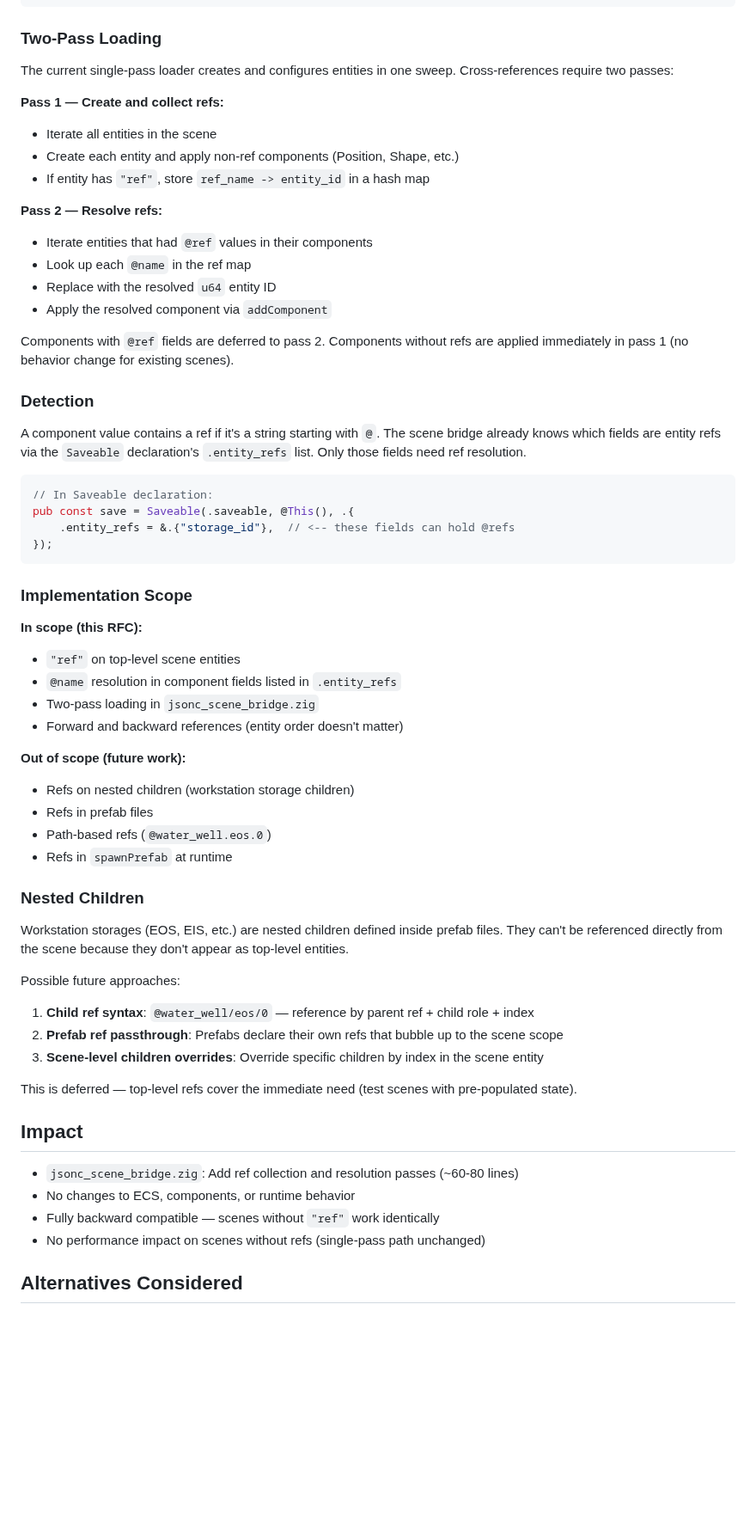
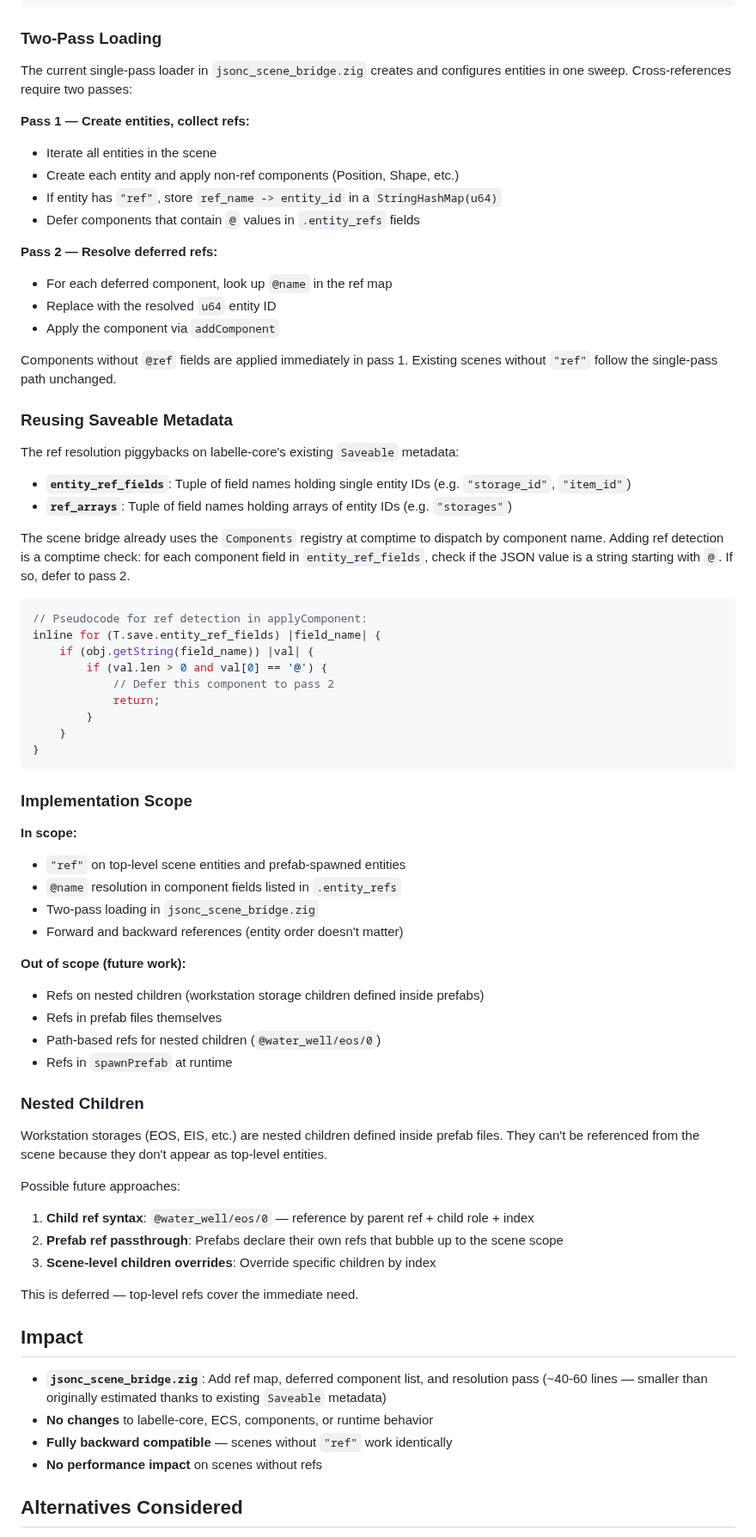
Before and after one commit to labelle-toolkit/labelle-engine, a Markdown page: docs/RFC-scene-entity-refs.md, the part around one of its changes. Shown at 86% size. Rendered like a GitHub page; blank space fills up the shorter version.

Commit message:
RFC: Document existing entity ref infrastructure
Update RFC to describe the parent/child nesting and Saveable
entity_refs/ref_arrays metadata that already exist. The @ref
proposal extends these for sibling-to-sibling references, reusing
the same comptime metadata for detection and resolution.

Co-Authored-By: Claude Opus 4.6 (1M context) <noreply@anthropic.com>

````diff
--- a/docs/RFC-scene-entity-refs.md
+++ b/docs/RFC-scene-entity-refs.md
@@ -53,63 +101,73 @@ The `@eos1` string is resolved to the actual `u64` entity ID of the entity with
 
 ### Two-Pass Loading
 
-The current single-pass loader creates and configures entities in one sweep. Cross-references require two passes:
+The current single-pass loader in `jsonc_scene_bridge.zig` creates and configures entities in one sweep. Cross-references require two passes:
 
-**Pass 1 — Create and collect refs:**
+**Pass 1 — Create entities, collect refs:**
 - Iterate all entities in the scene
 - Create each entity and apply non-ref components (Position, Shape, etc.)
-- If entity has `"ref"`, store `ref_name -> entity_id` in a hash map
+- If entity has `"ref"`, store `ref_name -> entity_id` in a `StringHashMap(u64)`
+- Defer components that contain `@` values in `.entity_refs` fields
 
-**Pass 2 — Resolve refs:**
-- Iterate entities that had `@ref` values in their components
-- Look up each `@name` in the ref map
+**Pass 2 — Resolve deferred refs:**
+- For each deferred component, look up `@name` in the ref map
 - Replace with the resolved `u64` entity ID
-- Apply the resolved component via `addComponent`
+- Apply the component via `addComponent`
 
-Components with `@ref` fields are deferred to pass 2. Components without refs are applied immediately in pass 1 (no behavior change for existing scenes).
+Components without `@ref` fields are applied immediately in pass 1. Existing scenes without `"ref"` follow the single-pass path unchanged.
 
-### Detection
+### Reusing Saveable Metadata
 
-A component value contains a ref if it's a string starting with `@`. The scene bridge already knows which fields are entity refs via the `Saveable` declaration's `.entity_refs` list. Only those fields need ref resolution.
+The ref resolution piggybacks on labelle-core's existing `Saveable` metadata:
+
+- **`entity_ref_fields`**: Tuple of field names holding single entity IDs (e.g. `"storage_id"`, `"item_id"`)
+- **`ref_arrays`**: Tuple of field names holding arrays of entity IDs (e.g. `"storages"`)
+
+The scene bridge already uses the `Components` registry at comptime to dispatch by component name. Adding ref detection is a comptime check: for each component field in `entity_ref_fields`, check if the JSON value is a string starting with `@`. If so, defer to pass 2.
 
 ```zig
-// In Saveable declaration:
-pub const save = Saveable(.saveable, @This(), .{
-    .entity_refs = &.{"storage_id"},  // <-- these fields can hold @refs
-});
+// Pseudocode for ref detection in applyComponent:
+inline for (T.save.entity_ref_fields) |field_name| {
+    if (obj.getString(field_name)) |val| {
+        if (val.len > 0 and val[0] == '@') {
+            // Defer this component to pass 2
+            return;
+        }
+    }
+}
 ```
 
 ### Implementation Scope
 
-**In scope (this RFC):**
-- `"ref"` on top-level scene entities
+**In scope:**
+- `"ref"` on top-level scene entities and prefab-spawned entities
 - `@name` resolution in component fields listed in `.entity_refs`
 - Two-pass loading in `jsonc_scene_bridge.zig`
 - Forward and backward references (entity order doesn't matter)
 
 **Out of scope (future work):**
-- Refs on nested children (workstation storage children)
-- Refs in prefab files
-- Path-based refs (`@water_well.eos.0`)
+- Refs on nested children (workstation storage children defined inside prefabs)
+- Refs in prefab files themselves
+- Path-based refs for nested children (`@water_well/eos/0`)
 - Refs in `spawnPrefab` at runtime
 
 ### Nested Children
 
-Workstation storages (EOS, EIS, etc.) are nested children defined inside prefab files. They can't be referenced directly from the scene because they don't appear as top-level entities.
+Workstation storages (EOS, EIS, etc.) are nested children defined inside prefab files. They can't be referenced from the scene because they don't appear as top-level entities.
 
 Possible future approaches:
 1. **Child ref syntax**: `@water_well/eos/0` — reference by parent ref + child role + index
 2. **Prefab ref passthrough**: Prefabs declare their own refs that bubble up to the scene scope
-3. **Scene-level children overrides**: Override specific children by index in the scene entity
+3. **Scene-level children overrides**: Override specific children by index
 
-This is deferred — top-level refs cover the immediate need (test scenes with pre-populated state).
+This is deferred — top-level refs cover the immediate need.
 
 ## Impact
 
-- `jsonc_scene_bridge.zig`: Add ref collection and resolution passes (~60-80 lines)
-- No changes to ECS, components, or runtime behavior
-- Fully backward compatible — scenes without `"ref"` work identically
-- No performance impact on scenes without refs (single-pass path unchanged)
+- **`jsonc_scene_bridge.zig`**: Add ref map, deferred component list, and resolution pass (~40-60 lines — smaller than originally estimated thanks to existing `Saveable` metadata)
+- **No changes** to labelle-core, ECS, components, or runtime behavior
+- **Fully backward compatible** — scenes without `"ref"` work identically
+- **No performance impact** on scenes without refs
 
 ## Alternatives Considered
 
````
Also changed, not shown: other parts of docs/RFC-scene-entity-refs.md (+53 -5 lines).
